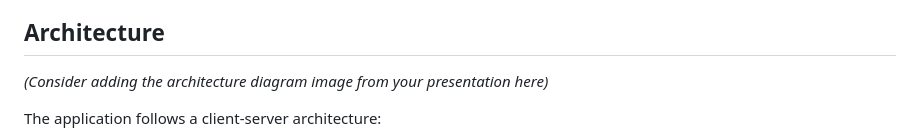
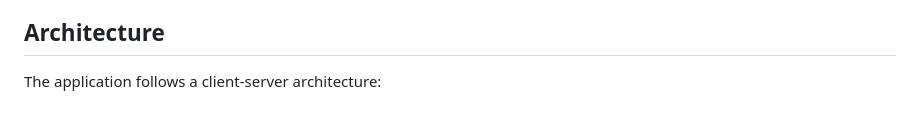
Before and after one commit to henrythedeveloper/it-ticket-system, a Markdown page: readme.md, the part around the change. GitHub-like rendering; blank space fills up the shorter version.

```diff
--- a/readme.md
+++ b/readme.md
@@ -40,8 +40,6 @@ This application aims to solve these problems by providing a centralized, effici
 * **Version Control:** Git / GitHub
 
 ## Architecture
-
-*(Consider adding the architecture diagram image from your presentation here)*
 
 The application follows a client-server architecture:
 1.  A React single-page application (SPA) frontend served by its own Nginx container.
```
